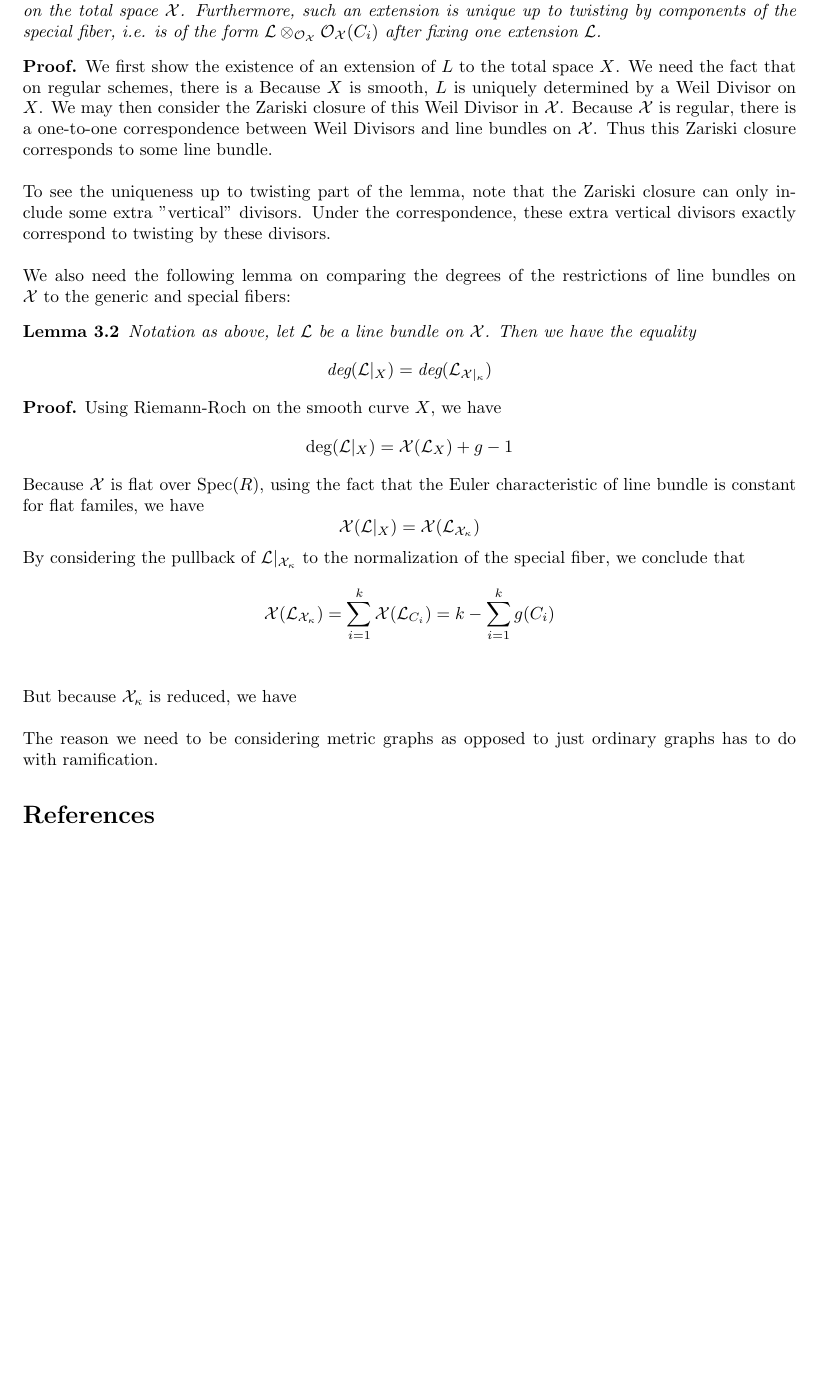
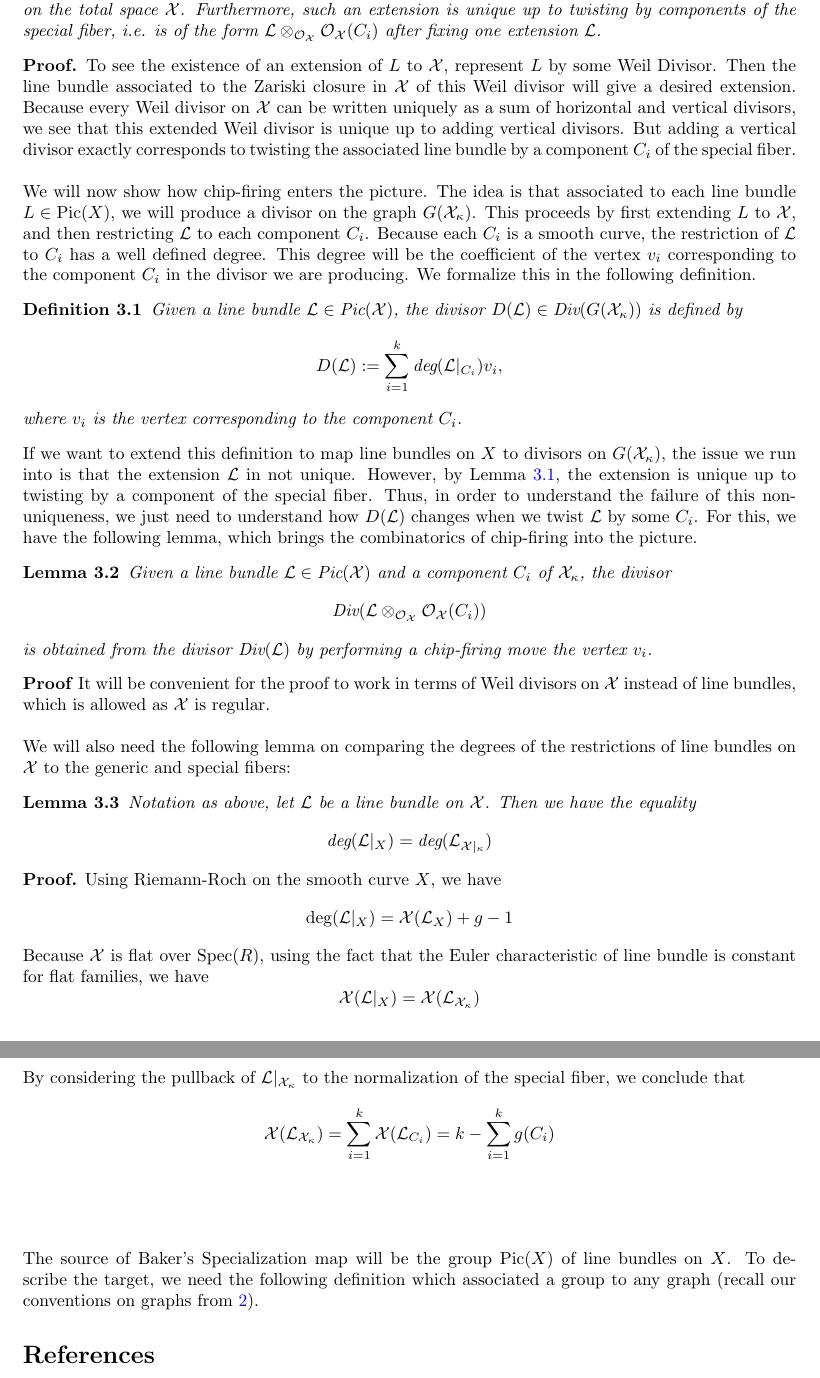
Before and after one commit to MatthewPrashker/Tropical_Brill_Noether_Thesis, a LaTeX paper (src/main.tex): part of page 3 of 3 before the commit and two parts of pages 3 and 4 of 4 after it, the two joined at a grey line, cut so that both start at the same text, the shorter picture padded with empty space. Compiled offline with pdfLaTeX.

Commit message:
Added chip-firing lemma

```diff
--- a/src/main.tex
+++ b/src/main.tex
@@ -75,15 +78,32 @@ The combinatorial information referenced in the previous paragraph will be the s
 \newline
 We will need the following lemma on extending line bundles from the generic fiber in order to define Baker's Specialization Map:
 \begin{lemma}
+\label{extend}
 Notation as above, any line bundle $L$ on the generic fiber $X$ extends to a line bundle $\mathcal{L}$ on the total space $\mathcal{X}$. Furthermore, such an extension is unique up to twisting by components of the special fiber, i.e. is of the form $\mathcal{L}\otimes_{\mathcal{O}_{\mathcal{X}}}\mathcal{O}_{\mathcal{X}}(C_i)$ after fixing one extension $\mathcal{L}$.
 \end{lemma}
-\textbf{Proof.} We first show the existence of an extension of $L$ to the total space $X$. We need the fact that on regular schemes, there is a  Because $X$ is smooth, $L$ is uniquely determined by a Weil Divisor on $X$. We may then consider the Zariski closure of this Weil Divisor in $\mathcal{X}$. Because $\mathcal{X}$ is regular, there is a one-to-one correspondence between Weil Divisors and line bundles on $\mathcal{X}$. Thus this Zariski closure corresponds to some line bundle.
+\textbf{Proof.} To see the existence of an extension of $L$ to $\mathcal{X}$, represent $L$ by some Weil Divisor. Then the line bundle associated to the Zariski closure in $\mathcal{X}$ of this Weil divisor will give a desired extension. Because every Weil divisor on $\mathcal{X}$ can be written uniquely as a sum of horizontal and vertical divisors, we see that this extended Weil divisor is unique up to adding vertical divisors. But adding a vertical divisor exactly corresponds to twisting the associated line bundle by a component $C_i$ of the special fiber.
 \newline
 \newline
-To see the uniqueness up to twisting part of the lemma, note that the Zariski closure can only include some extra "vertical" divisors. Under the correspondence, these extra vertical divisors exactly correspond to twisting by these divisors.
+We will now show how chip-firing enters the picture. The idea is that associated to each line bundle $L\in \text{Pic}(X)$, we will produce a divisor on the graph $G(\mathcal{X}_{\mathcal{\kappa}})$. This proceeds by first extending $L$ to $\mathcal{X}$, and then restricting $\mathcal{L}$ to each component $C_i$. Because each $C_i$ is a smooth curve, the restriction of $\mathcal{L}$ to $C_i$ has a well defined degree. This degree will be the coefficient of the vertex $v_i$ corresponding to the component $C_i$ in the divisor we are producing. We formalize this in the following definition.
+\begin{definition}
+Given a line bundle $\mathcal{L}\in \text{Pic}(\mathcal{X})$, the divisor $D(\mathcal{L})\in \text{Div}(G(\mathcal{X}_{\mathcal{\kappa}}))$ is defined by
+\[
+D(\mathcal{L}) := \sum_{i = 1}^{k} \text{deg}(\mathcal{L}|_{C_i})v_i,
+\]
+where $v_i$ is the vertex corresponding to the component $C_i$.
+\end{definition}
+If we want to extend this definition to map line bundles on $X$ to divisors on $G(\mathcal{X}_{\mathcal{\kappa}})$, the issue we run into is that the extension $\mathcal{L}$ in not unique. However, by Lemma \ref{extend}, the extension is unique up to twisting by a component of the special fiber. Thus, in order to understand the failure of this non-uniqueness, we just need to understand how $D(\mathcal{L})$ changes when we twist $\mathcal{L}$ by some $C_i$. For this, we have the following lemma, which brings the combinatorics of chip-firing into the picture.
+\begin{lemma}
+Given a line bundle $\mathcal{L}\in \text{Pic}(\mathcal{X})$ and a component $C_i$ of $\mathcal{X}_{\kappa}$, the divisor
+\[
+\text{Div}(\mathcal{L}\otimes_{\mathcal{O}_{\mathcal{X}}}\mathcal{O}_{\mathcal{X}}(C_i))
+\]
+is obtained from the divisor $\text{Div}(\mathcal{L})$ by performing a chip-firing move the vertex $v_i$.
+\end{lemma}
+\textbf{Proof} It will be convenient for the proof to work in terms of Weil divisors on $\mathcal{X}$ instead of line bundles, which is allowed as $\mathcal{X}$ is regular.
 \newline
 \newline
-We also need the following lemma on comparing the degrees of the restrictions of line bundles on $\mathcal{X}$ to the generic and special fibers:
+We will also need the following lemma on comparing the degrees of the restrictions of line bundles on $\mathcal{X}$ to the generic and special fibers:
 \begin{lemma}
 Notation as above, let $\mathcal{L}$ be a line bundle on $\mathcal{X}$. Then we have the equality
 \[
@@ -94,7 +114,7 @@ Notation as above, let $\mathcal{L}$ be a line bundle on $\mathcal{X}$. Then we
 \[
 \text{deg}(\mathcal{L}|_X)= \mathcal{X}(\mathcal{L}_X) + g - 1
 \]
-Because $\mathcal{X}$ is flat over $\text{Spec}(R)$, using the fact that the Euler characteristic of line bundle is constant for flat familes, we have
+Because $\mathcal{X}$ is flat over $\text{Spec}(R)$, using the fact that the Euler characteristic of line bundle is constant for flat families, we have
 \[
 \mathcal{X}(\mathcal{L}|_X) = \mathcal{X}(\mathcal{L}_{\mathcal{X}_{\mathcal{\kappa}}})
 \]
@@ -105,10 +125,9 @@ By considering the pullback of $\mathcal{L}|_{\mathcal{X}_{\kappa}}$ to the norm
 \]
 \newline
 \newline
-But because $\mathcal{X}_{\kappa}$ is reduced, we have
 \newline
 \newline
-The reason we need to be considering metric graphs as opposed to just ordinary graphs has to do with ramification.
+The source of Baker's Specialization map will be the group $\text{Pic}(X)$ of line bundles on $X$. To describe the target, we need the following definition which associated a group to any graph (recall our conventions on graphs from \ref{analog}).
 \bibliographystyle{alpha}
 \bibliography{references}
 
```
Also changed, not shown: src/main.tex (5 more changed lines).
